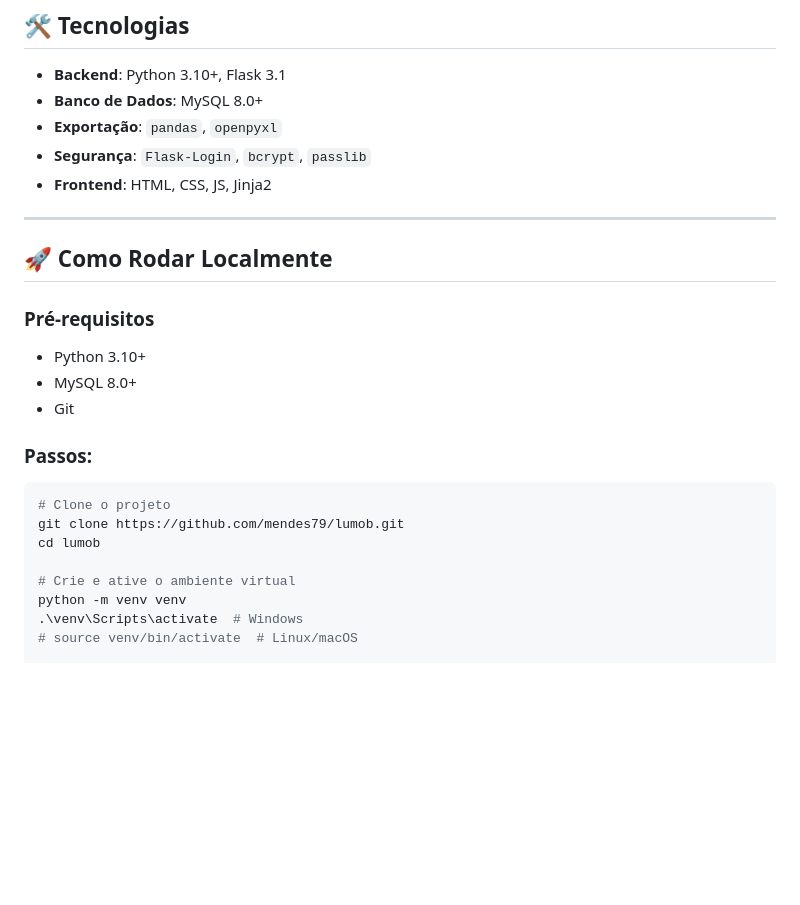
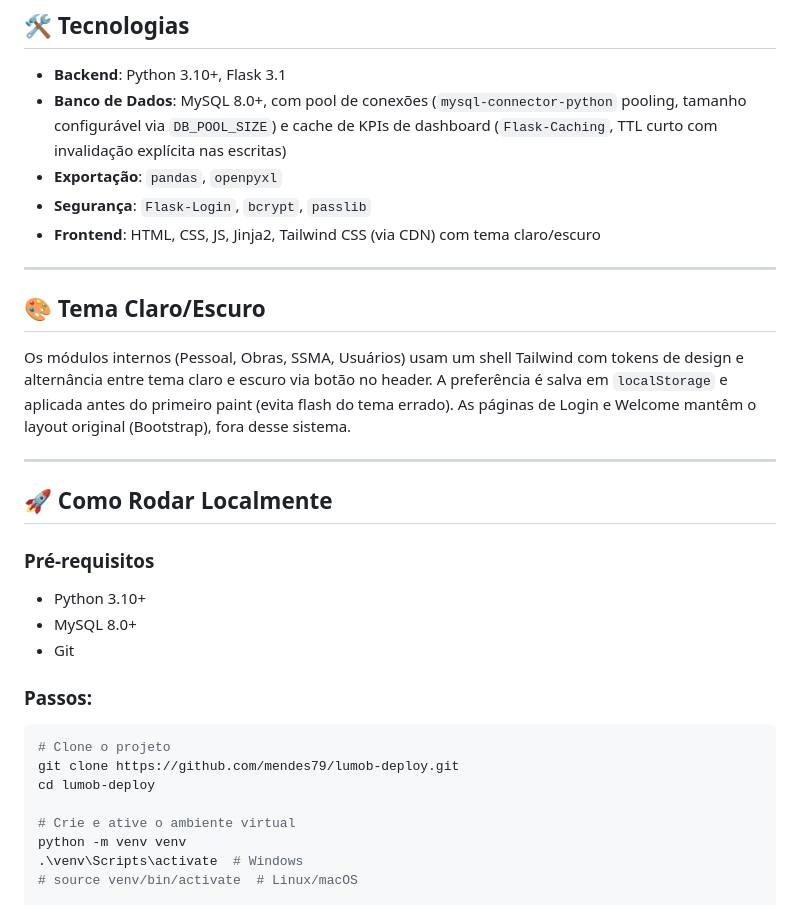
Before and after one commit to mendes79/lumob-deploy, a Markdown page: README.md, the part around one of its changes. Drawn GitHub-style; blank space fills up the shorter version.

Commit message:
docs: atualiza README com pool/cache/tema e corrige URL do repositorio
Documenta pool de conexoes MySQL e cache de KPIs (Flask-Caching)
implementados na Etapa 1, e o sistema de tema claro/escuro da Etapa 2.
Corrige a URL de git clone e o banner, que apontavam para o repositorio
antigo mendes79/lumob em vez de mendes79/lumob-deploy.

Co-Authored-By: Claude Sonnet 5 <noreply@anthropic.com>
Claude-Session: https://claude.ai/code/session_01JAbEK96whSLcr6hWaDs3p1

````diff
--- a/README.md
+++ b/README.md
@@ -58,10 +58,16 @@ O **LUMOB** é uma aplicação web modular desenvolvida com Flask e MySQL para e
 ## 🛠️ Tecnologias
 
 - **Backend**: Python 3.10+, Flask 3.1
-- **Banco de Dados**: MySQL 8.0+
+- **Banco de Dados**: MySQL 8.0+, com pool de conexões (`mysql-connector-python` pooling, tamanho configurável via `DB_POOL_SIZE`) e cache de KPIs de dashboard (`Flask-Caching`, TTL curto com invalidação explícita nas escritas)
 - **Exportação**: `pandas`, `openpyxl`
 - **Segurança**: `Flask-Login`, `bcrypt`, `passlib`
-- **Frontend**: HTML, CSS, JS, Jinja2
+- **Frontend**: HTML, CSS, JS, Jinja2, Tailwind CSS (via CDN) com tema claro/escuro
+
+---
+
+## 🎨 Tema Claro/Escuro
+
+Os módulos internos (Pessoal, Obras, SSMA, Usuários) usam um shell Tailwind com tokens de design e alternância entre tema claro e escuro via botão no header. A preferência é salva em `localStorage` e aplicada antes do primeiro paint (evita flash do tema errado). As páginas de Login e Welcome mantêm o layout original (Bootstrap), fora desse sistema.
 
 ---
 
@@ -76,8 +82,8 @@ O **LUMOB** é uma aplicação web modular desenvolvida com Flask e MySQL para e
 
 ```bash
 # Clone o projeto
-git clone https://github.com/mendes79/lumob.git
-cd lumob
+git clone https://github.com/mendes79/lumob-deploy.git
+cd lumob-deploy
 
 # Crie e ative o ambiente virtual
 python -m venv venv
````
Also changed, not shown: other parts of README.md (+1 -1 lines).
